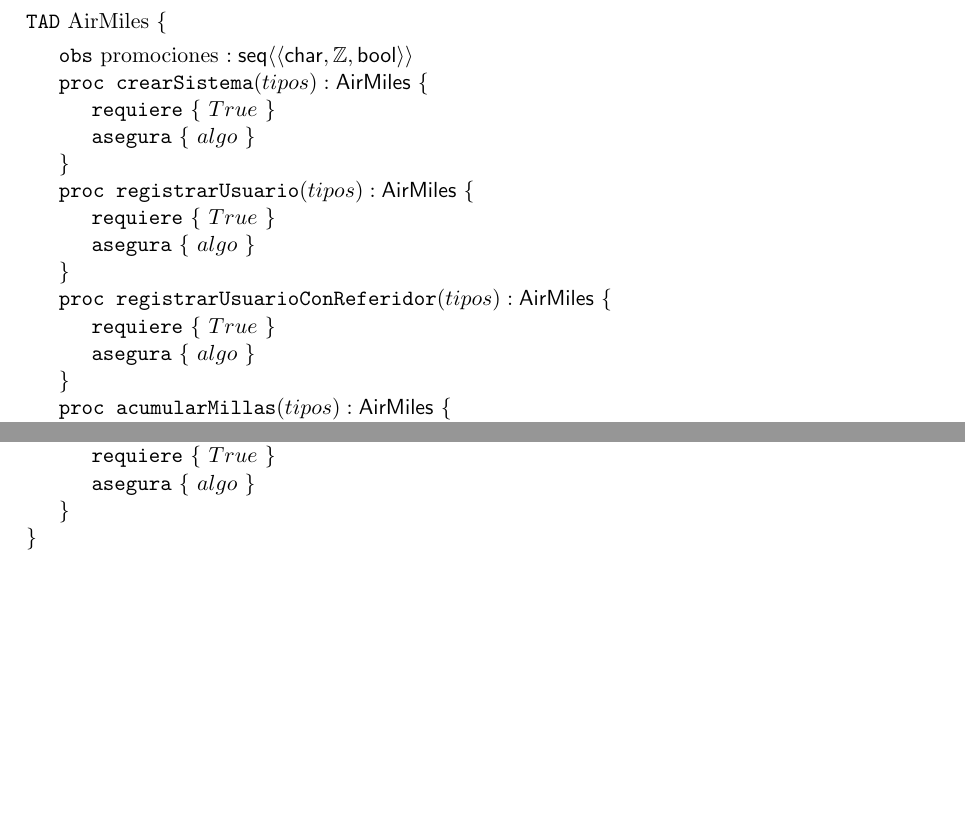
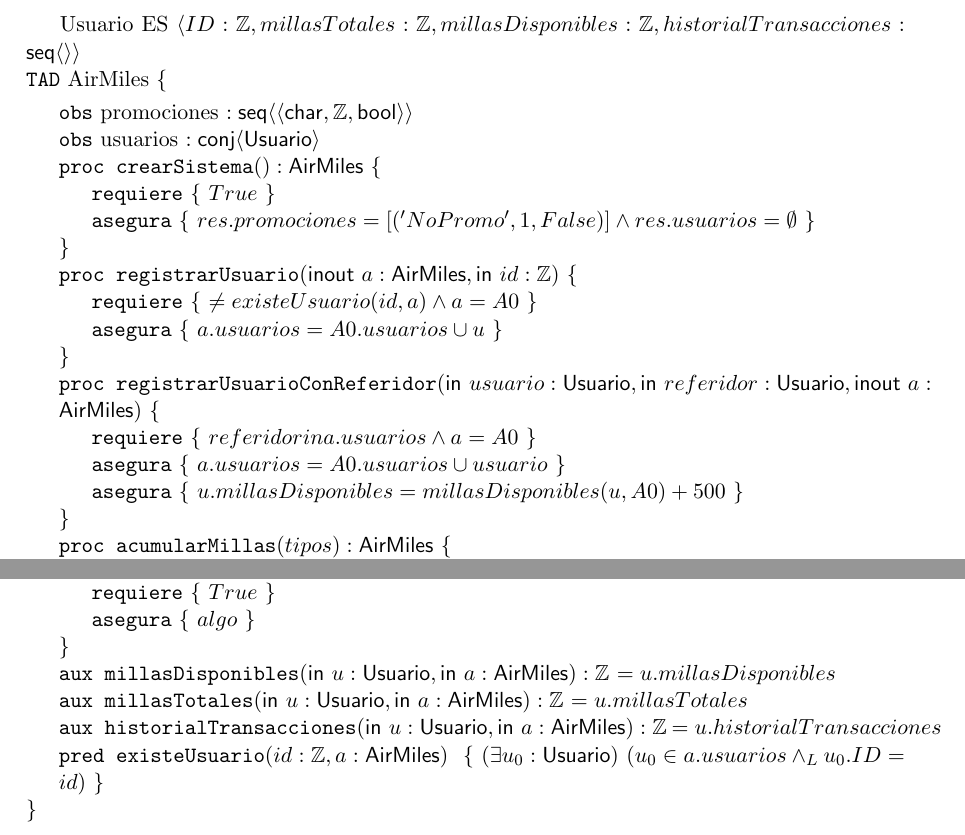
Before and after one commit to LaraDbUBA/Algoritmo-y-Estructura-de-Datos-II---Trabajo-Pr-ctico-1, a LaTeX document (overleaf/overleaf/main.tex): two parts of pages 3 and 4 of 4, joined at a grey line, cut at the place of the change, the shorter picture padded with empty space. Compiled offline with pdfLaTeX.

Commit message:
Muchas dudas

```diff
--- a/overleaf/overleaf/main.tex
+++ b/overleaf/overleaf/main.tex
@@ -81,27 +81,39 @@ Además, disponen de comandos para cuantificadores: $\paraTodo{x}{\mathbb{Z}}{x
 \aux{unAuxiliar}{k: \Z,l: \Z}{\Z}{\norm{k-l}}
 
 \end{tad}
+
+%Aca arranca
 \newpage
+
+Usuario ES $\struct{ID: \Z, millasTotales: \Z, millasDisponibles: \Z, historialTransacciones: \seq }$ \newline
 \begin{tad}{AirMiles}
 
-\obs{promociones}{\seq{\tupla{\cha, \ent, \bool}}}
+\obs{promociones}{\seq{\tupla{\cha, \ent, \bool}}}\newline
+\obs{usuarios}{\conj{\Tipo{Usuario}}}
+
 
 \begin{proc}{crearSistema}
-{tipos}{\Tipo{AirMiles}}
+{}{\Tipo{AirMiles}}
     \requiere{True}
-    \asegura{algo}
+    \asegura{res.promociones = [('NoPromo', 1, False)] \land
+    res.usuarios = \emptyset
+    }
 \end{proc}
 
+
+
 \begin{proc}{registrarUsuario}
-{tipos}{\Tipo{AirMiles}}
-    \requiere{True}
-    \asegura{algo}
+{\Inout a: \Tipo{AirMiles}, \In id: \Z}{}
+    \requiere{\neq existeUsuario(id, a) \land a = A0}
+    \asegura{a.usuarios = A0.usuarios \cup u}
+
 \end{proc}
 
 \begin{proc}{registrarUsuarioConReferidor}
-{tipos}{\Tipo{AirMiles}}
-    \requiere{True}
-    \asegura{algo}
+{\In usuario: \Tipo{Usuario}, \In referidor: \Tipo{Usuario}, \Inout a: \Tipo{AirMiles}}{}
+    \requiere{referidor in a.usuarios \land a = A0}
+    \asegura{a.usuarios = A0.usuarios \cup usuario}
+    \asegura{u.millasDisponibles = millasDisponibles(u, A0) + 500}
 \end{proc}
 
 \begin{proc}{acumularMillas}
@@ -183,6 +195,21 @@ Además, disponen de comandos para cuantificadores: $\paraTodo{x}{\mathbb{Z}}{x
     \requiere{True}
     \asegura{algo}
 \end{proc}
+
+\begin{aux}{millasDisponibles}{\In u: \Tipo{Usuario}, \In a: \Tipo{AirMiles}}{\Z}{u.millasDisponibles}
+
+\end{aux}
+
+\begin{aux}{millasTotales}{\In u: \Tipo{Usuario}, \In a: \Tipo{AirMiles}}{\Z}{u.millasTotales}
+
+\end{aux}
+\begin{aux}{historialTransacciones}{\In u: \Tipo{Usuario}, \In a: \Tipo{AirMiles}}{\Z}{u.historialTransacciones}
+
+\end{aux}
+
+\pred{existeUsuario}{id: \Z, a: \Tipo{AirMiles}}{
+    \existe{u_0}{\Tipo{Usuario}}{u_0 \in a.usuarios \yLuego u_0.ID = id}
+}
 \end{tad}
 
 \end{document}
```
Also changed, not shown: overleaf/overleaf/main.pdf, 2 other files.
